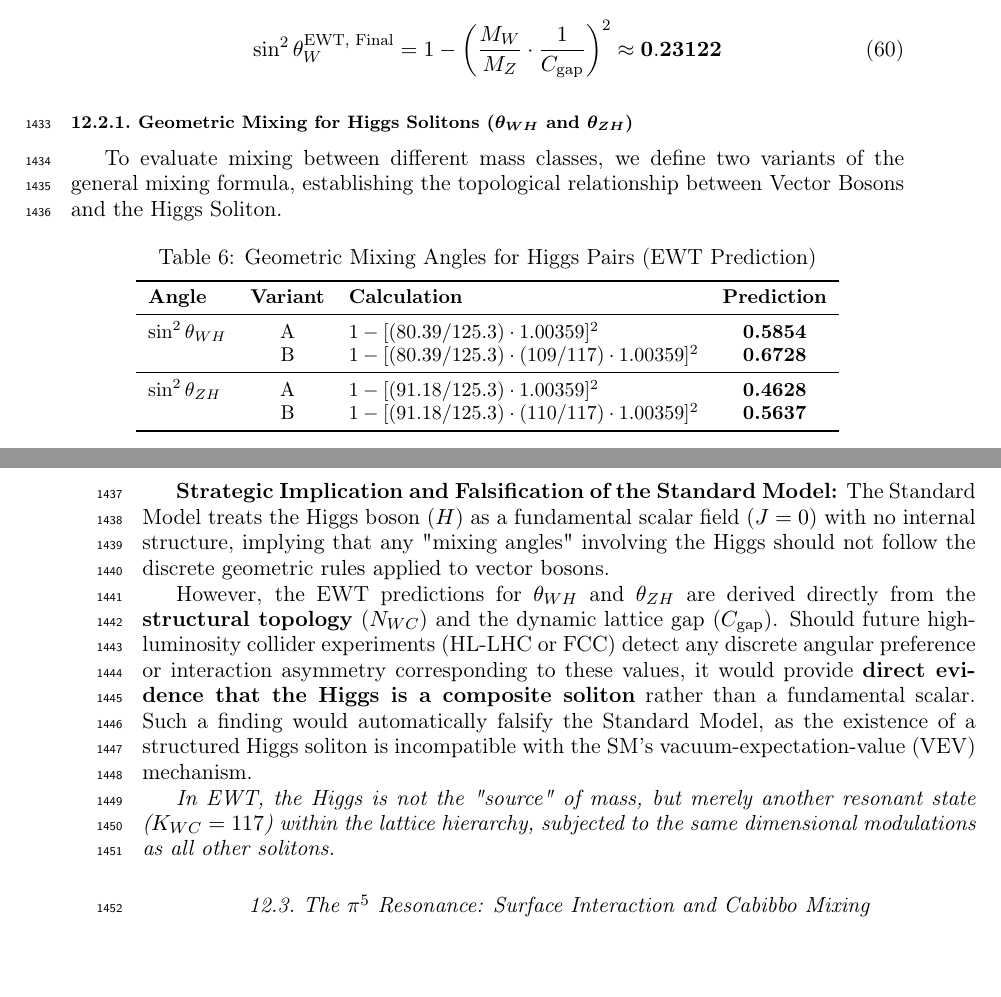
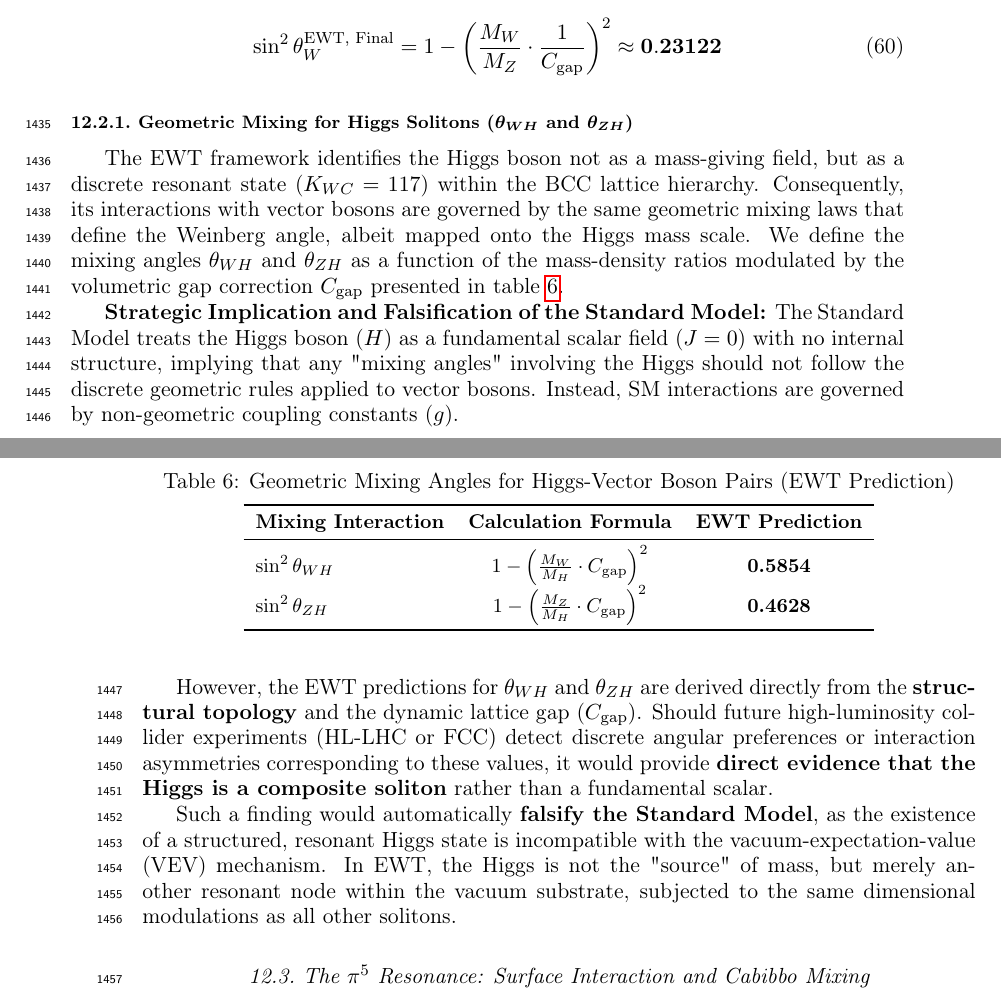
Before and after one commit to lsmolinski/MagnetismGravity, a LaTeX document (MagnetismGravity.tex): two parts of pages 47 and 48 of 96, joined at a grey line, cut so that both start at the same text, the shorter picture padded with empty space. Compiled offline with pdfLaTeX; a LaTeX package or settings file that is missing is left out.

Commit message:
poprawienie tekstu

```diff
--- a/MagnetismGravity.tex
+++ b/MagnetismGravity.tex
@@ -1583,34 +1583,29 @@ The discrepancy between the raw mass ratio and the experimental Weinberg angle (
 
 \subsubsection{Geometric Mixing for Higgs Solitons ($\theta_{WH}$ and $\theta_{ZH}$)}
 
-To evaluate mixing between different mass classes, we define two variants of the general mixing formula, establishing the topological relationship between Vector Bosons and the Higgs Soliton.
+The EWT framework identifies the Higgs boson not as a mass-giving field, but as a discrete resonant state ($K_{WC}=117$) within the BCC lattice hierarchy. Consequently, its interactions with vector bosons are governed by the same geometric mixing laws that define the Weinberg angle, albeit mapped onto the Higgs mass scale. We define the mixing angles $\theta_{WH}$ and $\theta_{ZH}$ as a function of the mass-density ratios modulated by the volumetric gap correction $C_{\text{gap}}$ presented in table \ref{tab:higgs_mixing_variants}.
 
 \begin{table}[h]
 	\centering
 	\small
-	\caption{Geometric Mixing Angles for Higgs Pairs (EWT Prediction)}
+	\caption{Geometric Mixing Angles for Higgs-Vector Boson Pairs (EWT Prediction)}
 	\label{tab:higgs_mixing_variants}
-	\begin{tabular}{lclc}
+	\begin{tabular}{lcc}
 		\toprule
-		\textbf{Angle} & \textbf{Variant} & \textbf{Calculation} & \textbf{Prediction} \\
+		\textbf{Mixing Interaction} & \textbf{Calculation Formula} & \textbf{EWT Prediction} \\
 		\midrule
-		$\sin^2\theta_{WH}$ & A & $1 - [ (80.39/125.3) \cdot 1.00359 ]^2$ & \textbf{0.5854} \\
-		& B & $1 - [ (80.39/125.3) \cdot (109/117) \cdot 1.00359 ]^2$ & \textbf{0.6728} \\
-		\midrule
-		$\sin^2\theta_{ZH}$ & A & $1 - [ (91.18/125.3) \cdot 1.00359 ]^2$ & \textbf{0.4628} \\
-		& B & $1 - [ (91.18/125.3) \cdot (110/117) \cdot 1.00359 ]^2$ & \textbf{0.5637} \\
+		$\sin^2\theta_{WH}$ & $1 - \left( \frac{M_W}{M_H} \cdot C_{\text{gap}} \right)^2$ & \textbf{0.5854} \\
+		$\sin^2\theta_{ZH}$ & $1 - \left( \frac{M_Z}{M_H} \cdot C_{\text{gap}} \right)^2$ & \textbf{0.4628} \\
 		\bottomrule
 	\end{tabular}
 \end{table}
 
 \textbf{Strategic Implication and Falsification of the Standard Model:}
-The Standard Model treats the Higgs boson ($H$) as a fundamental scalar field ($J=0$) with no internal structure, implying that any "mixing angles" involving the Higgs should not follow the discrete geometric rules applied to vector bosons.
-
-However, the EWT predictions for $\theta_{WH}$ and $\theta_{ZH}$ are derived directly from the \textbf{structural topology} ($N_{WC}$) and the dynamic lattice gap ($C_{\text{gap}}$). Should future high-luminosity collider experiments (HL-LHC or FCC) detect any discrete angular preference or interaction asymmetry corresponding to these values, it would provide \textbf{direct evidence that the Higgs is a composite soliton} rather than a fundamental scalar. Such a finding would automatically falsify the Standard Model, as the existence of a structured Higgs soliton is incompatible with the SM's vacuum-expectation-value (VEV) mechanism.
-
-
-
-\textit{In EWT, the Higgs is not the "source" of mass, but merely another resonant state ($K_{WC}=117$) within the lattice hierarchy, subjected to the same dimensional modulations as all other solitons.}
+The Standard Model treats the Higgs boson ($H$) as a fundamental scalar field ($J=0$) with no internal structure, implying that any "mixing angles" involving the Higgs should not follow the discrete geometric rules applied to vector bosons. Instead, SM interactions are governed by non-geometric coupling constants ($g$).
+
+However, the EWT predictions for $\theta_{WH}$ and $\theta_{ZH}$ are derived directly from the \textbf{structural topology} and the dynamic lattice gap ($C_{\text{gap}}$). Should future high-luminosity collider experiments (HL-LHC or FCC) detect discrete angular preferences or interaction asymmetries corresponding to these values, it would provide \textbf{direct evidence that the Higgs is a composite soliton} rather than a fundamental scalar.
+
+Such a finding would automatically \textbf{falsify the Standard Model}, as the existence of a structured, resonant Higgs state is incompatible with the vacuum-expectation-value (VEV) mechanism. In EWT, the Higgs is not the "source" of mass, but merely another resonant node within the vacuum substrate, subjected to the same dimensional modulations as all other solitons.
 
 \subsection{The $\pi^5$ Resonance: Surface Interaction and Cabibbo Mixing}
 For lighter fermions, the modulation scale reduces to $\pi^5$. The Cabibbo angle ($\theta_C$) emerges from the mass ratio of $d$ and $s$ quarks, modulated by $C_{\text{fermion}}$:
```
Also changed, not shown: MagnetismGravity.pdf, MagnetismGravity.tex (4 more changed lines).
